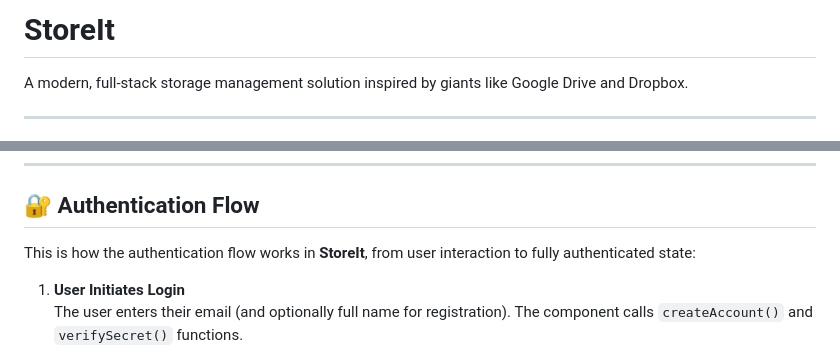
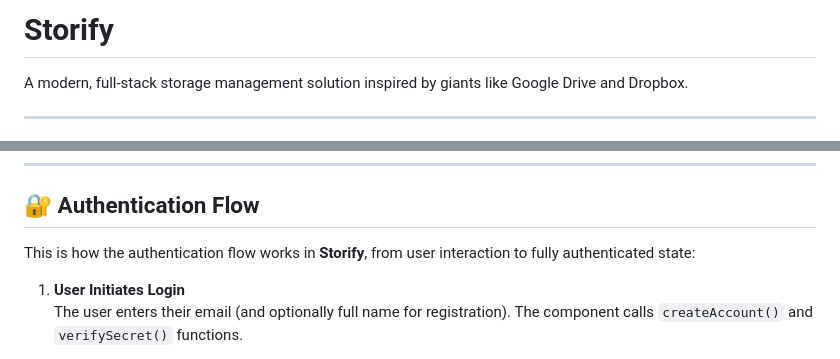
Before and after one commit to MouazMidani/React_Practice_Storify, a Markdown page: README.md, 2 parts joined by grey strips. Drawn GitHub-style.

```diff
--- a/README.md
+++ b/README.md
@@ -1,4 +1,4 @@
-# StoreIt
+# Storify
 
 A modern, full-stack storage management solution inspired by giants like Google Drive and Dropbox.
 
@@ -61,7 +61,7 @@ Contributions, issues, and feature requests are welcome! Feel free to check the
 
 ## 🔐 Authentication Flow
 
-This is how the authentication flow works in **StoreIt**, from user interaction to fully authenticated state:
+This is how the authentication flow works in **Storify**, from user interaction to fully authenticated state:
 
 1. **User Initiates Login**
    The user enters their email (and optionally full name for registration). The component calls `createAccount()` and `verifySecret()` functions.
```
